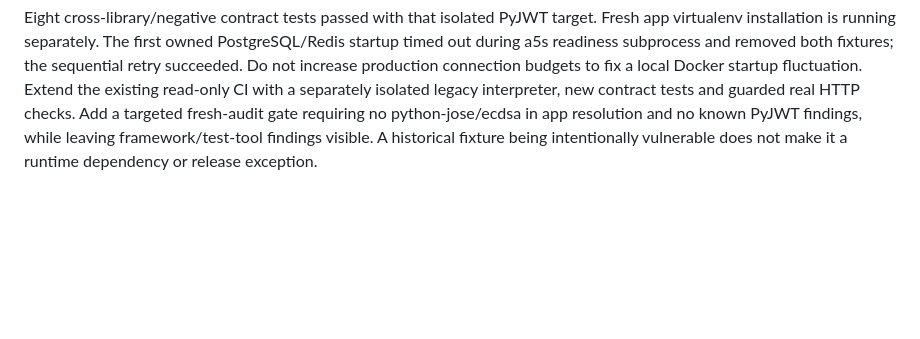
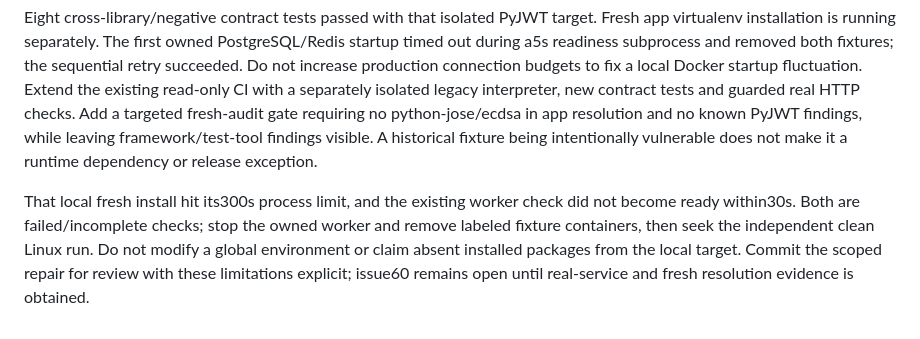
Before and after one commit to Protagonist01/url-shortener, a Markdown page: BUILD_BOOK.md, the part around the change. Drawn GitHub-style; blank space fills up the shorter version.

Commit message:
docs: record incomplete local JWT service checks

```diff
--- a/BUILD_BOOK.md
+++ b/BUILD_BOOK.md
@@ -1163,3 +1163,5 @@ Replace the runtime pin/import, keep encode claims sub/exp and the fixed HS256 d
 Runtime library choice is documented; results are pending. GitHub reads/push briefly failed with DNS errors, recovered, and the reviewed evidence PR merged. The existing Python3.12 app interpreter lacks pip, so a first isolated-target PyJWT installation command failed without changing it; use the already isolated audit tool's pip to populate ignored output/jwt-dependency/vendor for local tests. This does not remove the old library from the original owner's environment or prove a clean application install.
 
 Eight cross-library/negative contract tests passed with that isolated PyJWT target. Fresh app virtualenv installation is running separately. The first owned PostgreSQL/Redis startup timed out during a5s readiness subprocess and removed both fixtures; the sequential retry succeeded. Do not increase production connection budgets to fix a local Docker startup fluctuation. Extend the existing read-only CI with a separately isolated legacy interpreter, new contract tests and guarded real HTTP checks. Add a targeted fresh-audit gate requiring no python-jose/ecdsa in app resolution and no known PyJWT findings, while leaving framework/test-tool findings visible. A historical fixture being intentionally vulnerable does not make it a runtime dependency or release exception.
+
+That local fresh install hit its300s process limit, and the existing worker check did not become ready within30s. Both are failed/incomplete checks; stop the owned worker and remove labeled fixture containers, then seek the independent clean Linux run. Do not modify a global environment or claim absent installed packages from the local target. Commit the scoped repair for review with these limitations explicit; issue60 remains open until real-service and fresh resolution evidence is obtained.
```
Also changed, not shown: docs/verification/jwt-dependency-remediation.md (+2 -0 lines).
